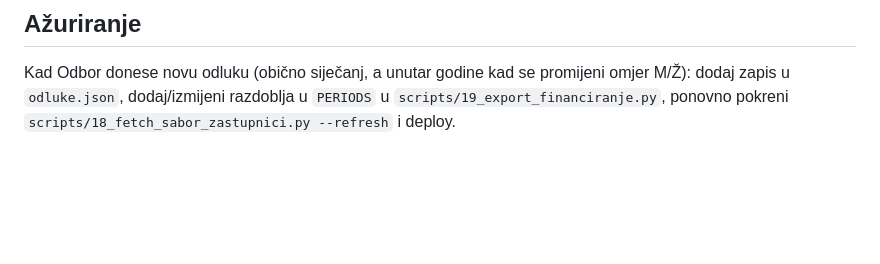
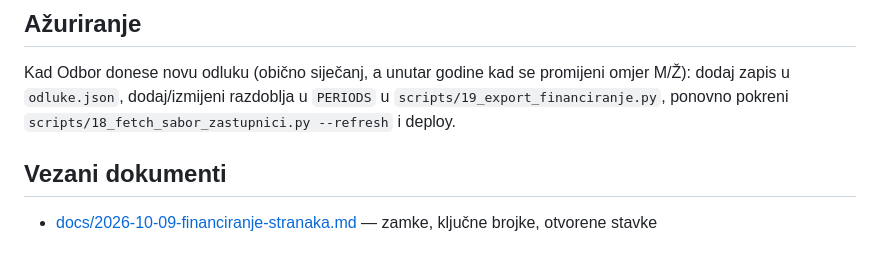
Before and after one commit to domovinatv/stranke.domovina.ai, a Markdown page: data/financiranje/README.md, the part around the change. Drawn GitHub-style; blank space fills up the shorter version.

```diff
--- a/data/financiranje/README.md
+++ b/data/financiranje/README.md
@@ -96,3 +96,7 @@ Kad Odbor donese novu odluku (obično siječanj, a unutar godine kad se promijen
 omjer M/Ž): dodaj zapis u `odluke.json`, dodaj/izmijeni razdoblja u `PERIODS`
 u `scripts/19_export_financiranje.py`, ponovno pokreni
 `scripts/18_fetch_sabor_zastupnici.py --refresh` i deploy.
+
+## Vezani dokumenti
+
+- [docs/2026-10-09-financiranje-stranaka.md](../../docs/2026-10-09-financiranje-stranaka.md) — zamke, ključne brojke, otvorene stavke
```
Also changed, not shown: docs/2026-10-09-financiranje-stranaka.md (added, +60 -0 lines).
